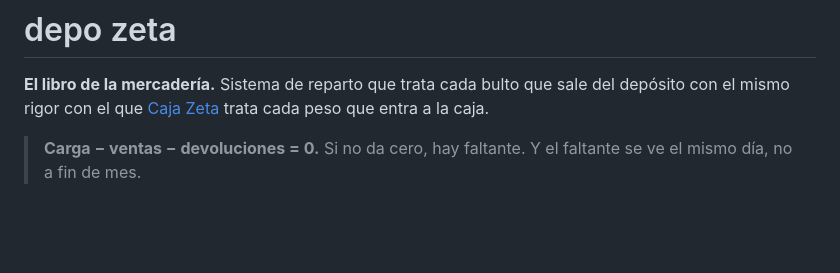
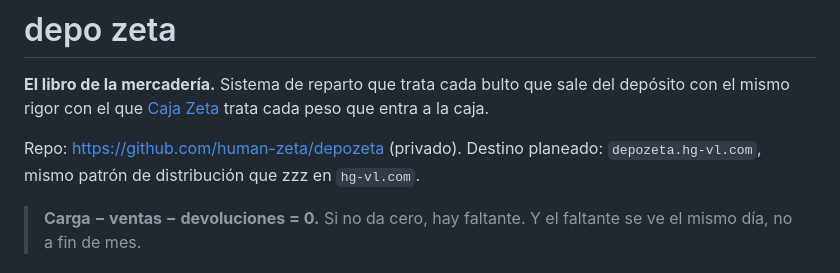
Before and after one commit to human-zeta/depozeta, a Markdown page: README.md, the part around the change. Drawn GitHub-style; blank space fills up the shorter version.

Commit message:
Documentar el repo de GitHub y el subdominio planeado
Co-Authored-By: Claude Sonnet 5 <noreply@anthropic.com>

```diff
--- a/README.md
+++ b/README.md
@@ -3,6 +3,9 @@
 **El libro de la mercadería.** Sistema de reparto que trata cada bulto que sale del
 depósito con el mismo rigor con el que [Caja Zeta](../cajazeta/) trata cada peso que entra
 a la caja.
+
+Repo: https://github.com/human-zeta/depozeta (privado). Destino planeado:
+`depozeta.hg-vl.com`, mismo patrón de distribución que zzz en `hg-vl.com`.
 
 > **Carga − ventas − devoluciones = 0.**
 > Si no da cero, hay faltante. Y el faltante se ve el mismo día, no a fin de mes.
```
